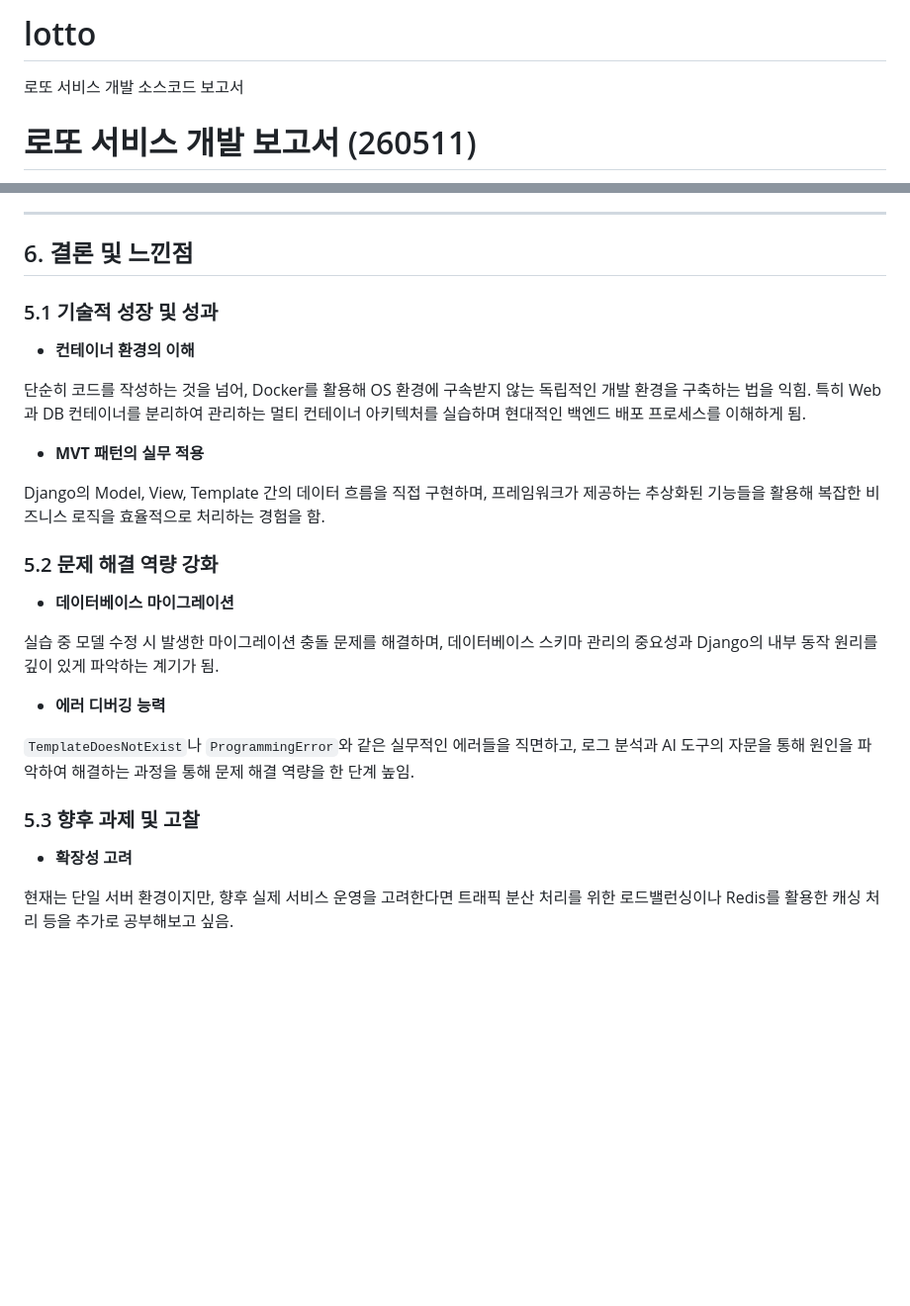
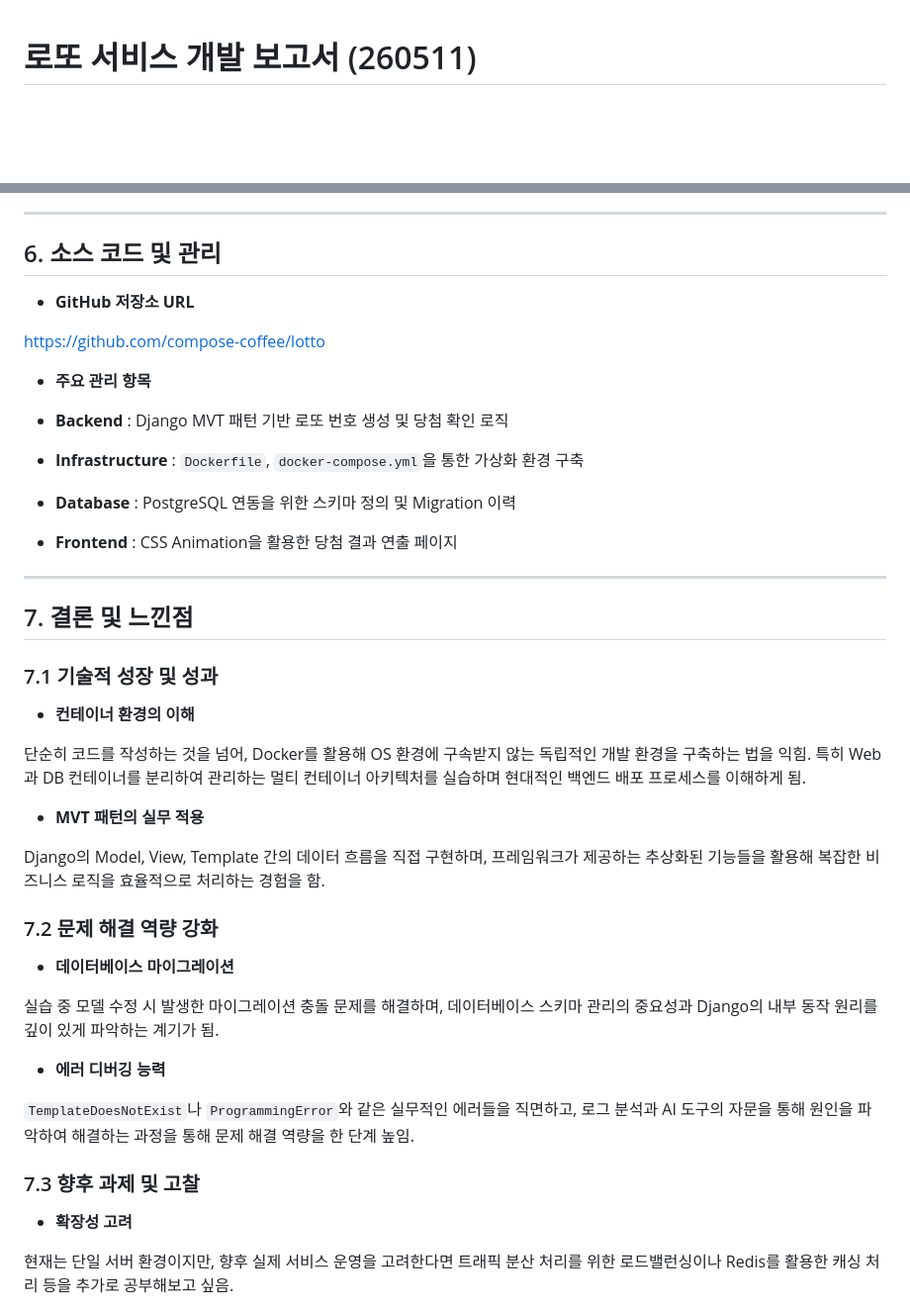
Before and after one commit to compose-coffee/lotto, a Markdown page: README.md, 2 parts joined by grey strips. Shown at 99% size. Rendered like a GitHub page; blank space fills up the shorter version.

Commit message:
Update README.md
final

```diff
--- a/README.md
+++ b/README.md
@@ -1,6 +1,3 @@
-# lotto
-로또 서비스 개발 소스코드 보고서
-
 # 로또 서비스 개발 보고서 (260511)
 
 **학과 :** 모바일시스템공학부
@@ -161,9 +158,24 @@ Gemini (Google)
 
 ---
 
-## 6. 결론 및 느낀점
+## 6. 소스 코드 및 관리
 
-### 5.1 기술적 성장 및 성과
+- **GitHub 저장소 URL**
+
+ [https://github.com/compose-coffee/lotto](https://www.google.com/search?q=https://github.com/compose-coffee/lotto&authuser=1)
+
+- **주요 관리 항목**
+
+- **Backend** : Django MVT 패턴 기반 로또 번호 생성 및 당첨 확인 로직
+- **Infrastructure** : `Dockerfile`, `docker-compose.yml`을 통한 가상화 환경 구축
+- **Database** : PostgreSQL 연동을 위한 스키마 정의 및 Migration 이력
+- **Frontend** : CSS Animation을 활용한 당첨 결과 연출 페이지
+
+---
+
+## 7. 결론 및 느낀점
+
+### 7.1 기술적 성장 및 성과
 
 - **컨테이너 환경의 이해**
 
@@ -173,7 +185,7 @@ Gemini (Google)
 
 Django의 Model, View, Template 간의 데이터 흐름을 직접 구현하며, 프레임워크가 제공하는 추상화된 기능들을 활용해 복잡한 비즈니스 로직을 효율적으로 처리하는 경험을 함.
 
-### 5.2 문제 해결 역량 강화
+### 7.2 문제 해결 역량 강화
 
 - **데이터베이스 마이그레이션**
 
@@ -183,7 +195,7 @@ Django의 Model, View, Template 간의 데이터 흐름을 직접 구현하며,
 
 `TemplateDoesNotExist`나 `ProgrammingError`와 같은 실무적인 에러들을 직면하고, 로그 분석과 AI 도구의 자문을 통해 원인을 파악하여 해결하는 과정을 통해 문제 해결 역량을 한 단계 높임.
 
-### 5.3 향후 과제 및 고찰
+### 7.3 향후 과제 및 고찰
 
 - **확장성 고려**
 
```
